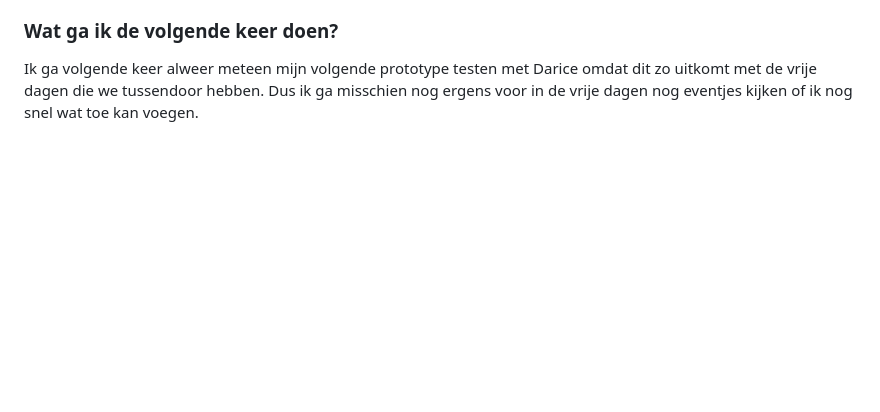
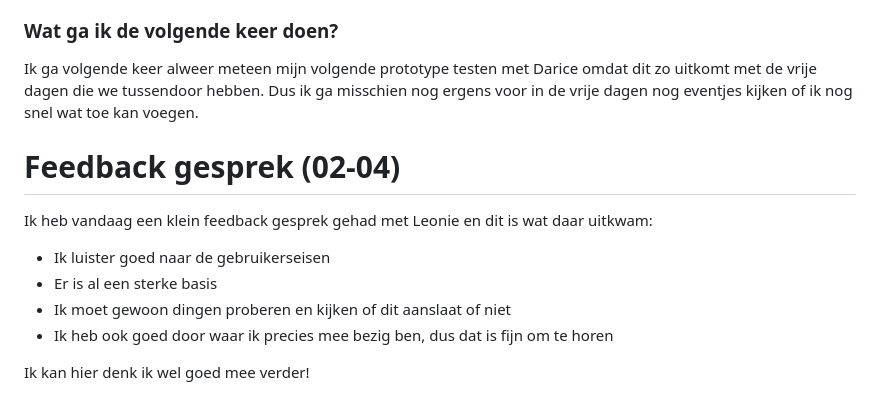
Before and after one commit to MatsvdZ/Human-Centred-Design, a Markdown page: README.md, the part around the change. Rendered like a GitHub page; blank space fills up the shorter version.

Commit message:
Add feedback section to README
Added feedback section summarizing a conversation with Leonie.

```diff
--- a/README.md
+++ b/README.md
@@ -210,3 +210,15 @@ Ik heb vandaag eigenlijk geleerd hoe je kunt testen met iemand die in ons geval
 
 ### Wat ga ik de volgende keer doen?
 Ik ga volgende keer alweer meteen mijn volgende prototype testen met Darice omdat dit zo uitkomt met de vrije dagen die we tussendoor hebben. Dus ik ga misschien nog ergens voor in de vrije dagen nog eventjes kijken of ik nog snel wat toe kan voegen.
+
+
+# Feedback gesprek (02-04)
+
+Ik heb vandaag een klein feedback gesprek gehad met Leonie en dit is wat daar uitkwam:
+
+- Ik luister goed naar de gebruikerseisen
+- Er is al een sterke basis
+- Ik moet gewoon dingen proberen en kijken of dit aanslaat of niet
+- Ik heb ook goed door waar ik precies mee bezig ben, dus dat is fijn om te horen
+
+Ik kan hier denk ik wel goed mee verder!
```
